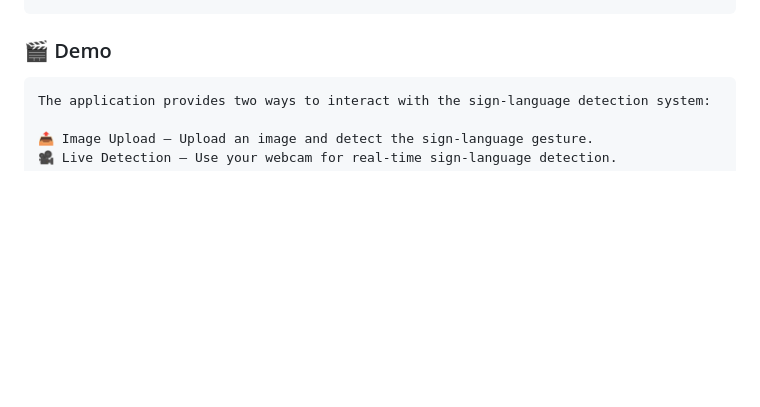
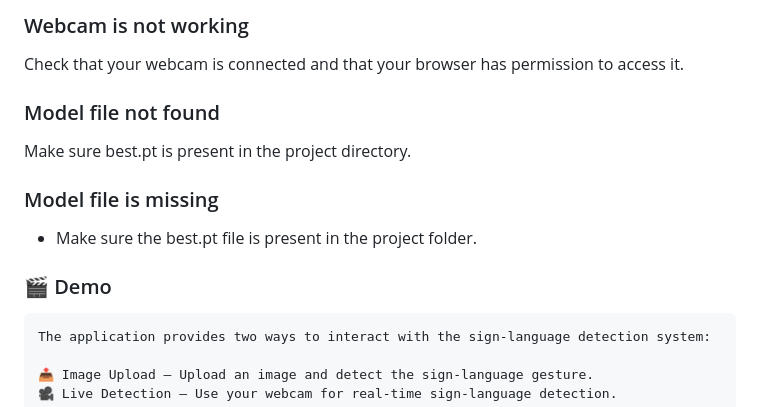
Before and after one commit to DudekulaAbdulKareem/sign-language-detection, a Markdown page: README.md, the part around one of its changes. Drawn GitHub-style; blank space fills up the shorter version.

```diff
--- a/README.md
+++ b/README.md
@@ -174,3 +219,12 @@ pip install -r requirements.txt
+### Webcam is not working
+   Check that your webcam is connected and that your browser has permission to access it.
+
+### Model file not found
+   Make sure best.pt is present in the project directory.
+
+### Model file is missing
+
+  -  Make sure the best.pt file is present in the project folder.
 
 ### 🎬 Demo
     The application provides two ways to interact with the sign-language detection system:
```
Also changed, not shown: other parts of README.md (+55 -10 lines).
